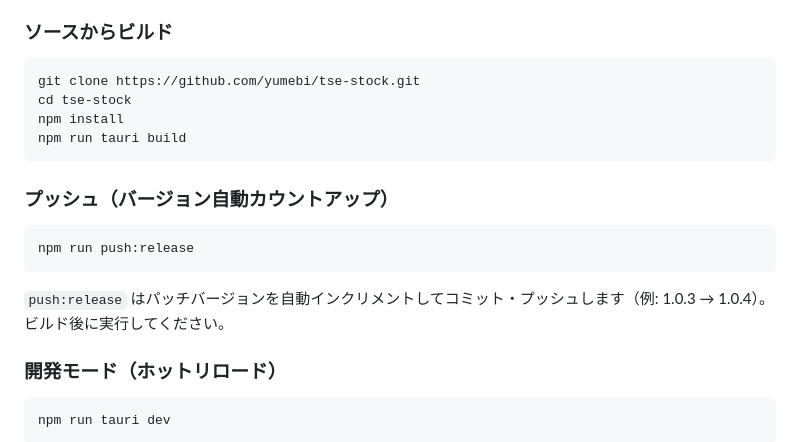
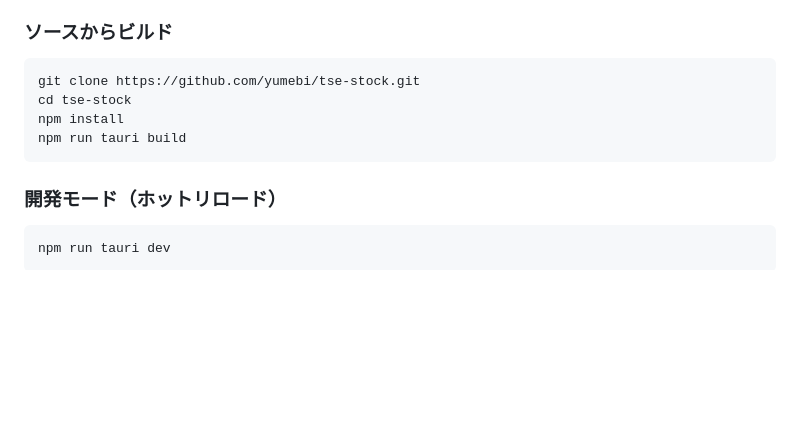
Before and after one commit to yumebi/tse-stock, a Markdown page: README.md, the part around the change. Drawn GitHub-style; blank space fills up the shorter version.

Commit message:
docs: push:releaseの記載を削除

````diff
--- a/README.md
+++ b/README.md
@@ -181,14 +181,6 @@ npm install
 npm run tauri build
 ```
 
-### プッシュ（バージョン自動カウントアップ）
-
-```bash
-npm run push:release
-```
-
-`push:release` はパッチバージョンを自動インクリメントしてコミット・プッシュします（例: 1.0.3 → 1.0.4）。ビルド後に実行してください。
-
 ### 開発モード（ホットリロード）
 
 ```bash
````
